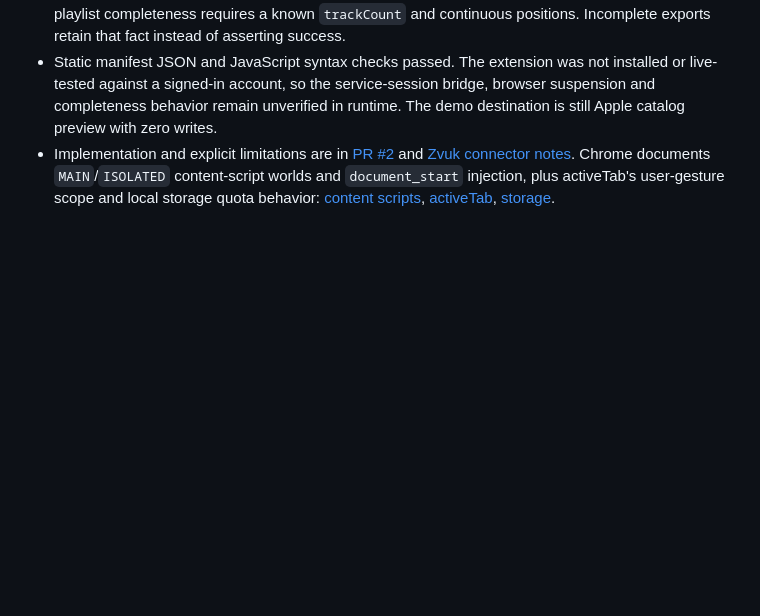
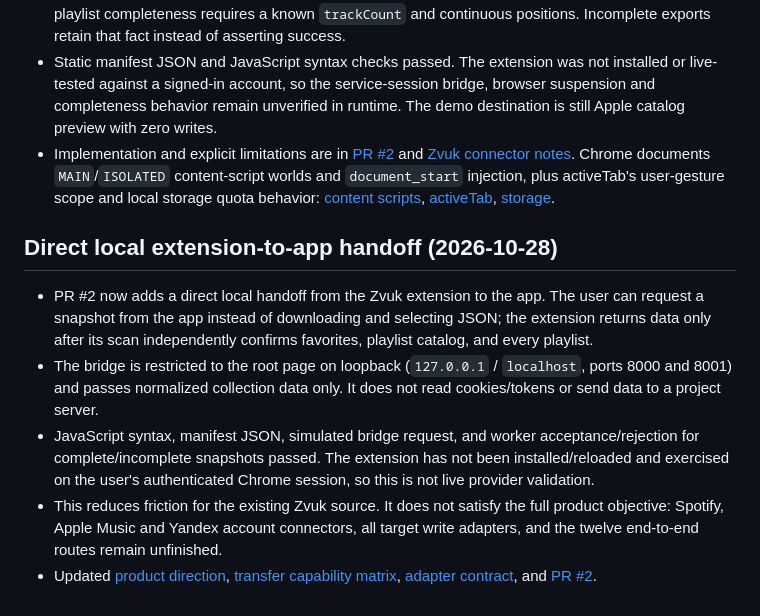
Before and after one commit to Basil-AS/music_importer, a Markdown page: docs/RESEARCH.md, the part around the change. GitHub-like rendering; blank space fills up the shorter version.

Commit message:
docs(research): record local account handoff
Generated-by: OpenAI Codex (GPT-6)\nCo-authored-by: Codex <noreply@openai.com>

```diff
--- a/docs/RESEARCH.md
+++ b/docs/RESEARCH.md
@@ -452,3 +452,11 @@ Spotify Developer Dashboard check (27.10.2026): Account Overview показыв
 - Favorites/catalog completeness requires terminal pagination and a matching independent count; playlist completeness requires a known `trackCount` and continuous positions. Incomplete exports retain that fact instead of asserting success.
 - Static manifest JSON and JavaScript syntax checks passed. The extension was not installed or live-tested against a signed-in account, so the service-session bridge, browser suspension and completeness behavior remain unverified in runtime. The demo destination is still Apple catalog preview with zero writes.
 - Implementation and explicit limitations are in [PR #2](https://github.com/Basil-AS/music_importer/pull/2) and [Zvuk connector notes](https://github.com/Basil-AS/music_importer/blob/feature/interactive-importer-mvp/docs/ZVUK_CONNECTOR.md). Chrome documents `MAIN`/`ISOLATED` content-script worlds and `document_start` injection, plus activeTab's user-gesture scope and local storage quota behavior: [content scripts](https://developer.chrome.com/docs/extensions/reference/manifest/content-scripts), [activeTab](https://developer.chrome.com/docs/extensions/develop/concepts/activeTab), [storage](https://developer.chrome.com/docs/extensions/reference/api/storage).
+
+## Direct local extension-to-app handoff (2026-10-28)
+
+- PR #2 now adds a direct local handoff from the Zvuk extension to the app. The user can request a snapshot from the app instead of downloading and selecting JSON; the extension returns data only after its scan independently confirms favorites, playlist catalog, and every playlist.
+- The bridge is restricted to the root page on loopback (`127.0.0.1` / `localhost`, ports 8000 and 8001) and passes normalized collection data only. It does not read cookies/tokens or send data to a project server.
+- JavaScript syntax, manifest JSON, simulated bridge request, and worker acceptance/rejection for complete/incomplete snapshots passed. The extension has not been installed/reloaded and exercised on the user's authenticated Chrome session, so this is not live provider validation.
+- This reduces friction for the existing Zvuk source. It does not satisfy the full product objective: Spotify, Apple Music and Yandex account connectors, all target write adapters, and the twelve end-to-end routes remain unfinished.
+- Updated [product direction](PRODUCT_DIRECTION.md), [transfer capability matrix](TRANSFER_CAPABILITY_MATRIX.md), [adapter contract](https://github.com/Basil-AS/music_importer/blob/feature/interactive-importer-mvp/docs/ADAPTER_CONTRACT.md), and [PR #2](https://github.com/Basil-AS/music_importer/pull/2).
```
Also changed, not shown: docs/PRODUCT_DIRECTION.md (+1 -1 lines), docs/TRANSFER_CAPABILITY_MATRIX.md (+1 -1 lines).
